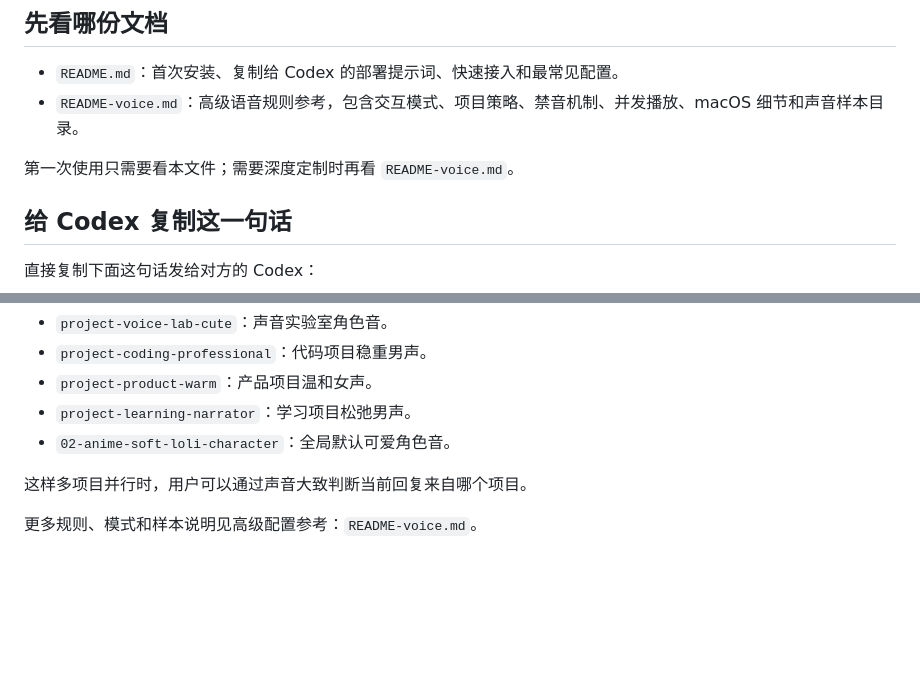
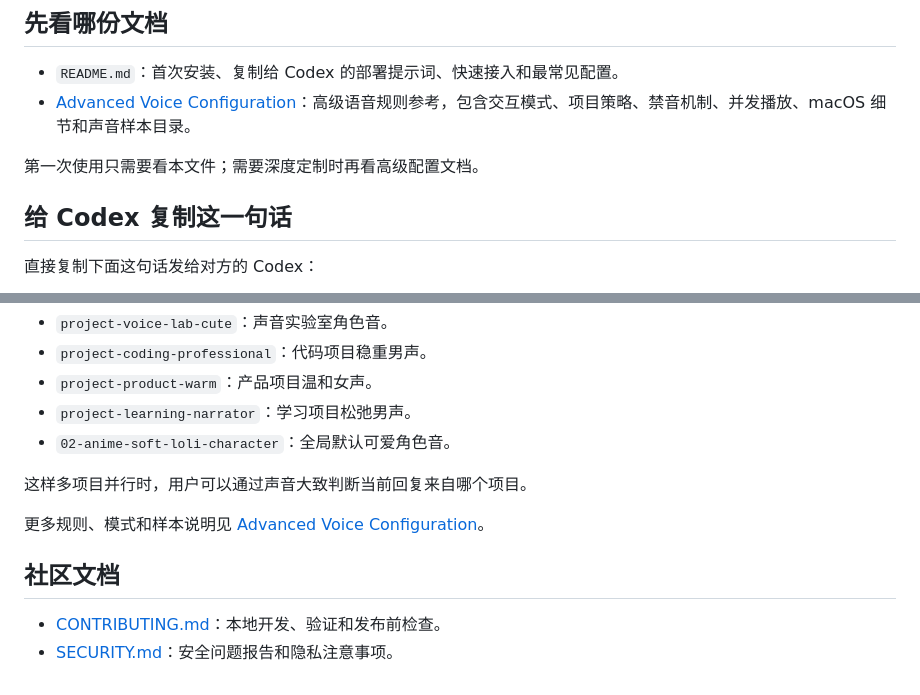
Before and after one commit to promisegwj/codex-voice-reply-plugin, a Markdown page: README.md, 2 parts joined by grey strips. Drawn GitHub-style; blank space fills up the shorter version.

```diff
--- a/README.md
+++ b/README.md
@@ -5,9 +5,9 @@
 ## 先看哪份文档
 
 - `README.md`：首次安装、复制给 Codex 的部署提示词、快速接入和最常见配置。
-- `README-voice.md`：高级语音规则参考，包含交互模式、项目策略、禁音机制、并发播放、macOS 细节和声音样本目录。
+- [Advanced Voice Configuration](docs/advanced-voice-configuration.md)：高级语音规则参考，包含交互模式、项目策略、禁音机制、并发播放、macOS 细节和声音样本目录。
 
-第一次使用只需要看本文件；需要深度定制时再看 `README-voice.md`。
+第一次使用只需要看本文件；需要深度定制时再看高级配置文档。
 
 ## 给 Codex 复制这一句话
 
@@ -87,4 +87,9 @@ bash "./scripts/say-neural-mac.sh" --profile soft_loli_character --text "语音
 
 这样多项目并行时，用户可以通过声音大致判断当前回复来自哪个项目。
 
-更多规则、模式和样本说明见高级配置参考：`README-voice.md`。
+更多规则、模式和样本说明见 [Advanced Voice Configuration](docs/advanced-voice-configuration.md)。
+
+## 社区文档
+
+- [CONTRIBUTING.md](CONTRIBUTING.md)：本地开发、验证和发布前检查。
+- [SECURITY.md](SECURITY.md)：安全问题报告和隐私注意事项。
```
Also changed, not shown: CONTRIBUTING.md (added, +49 -0 lines), SECURITY.md (added, +26 -0 lines).
